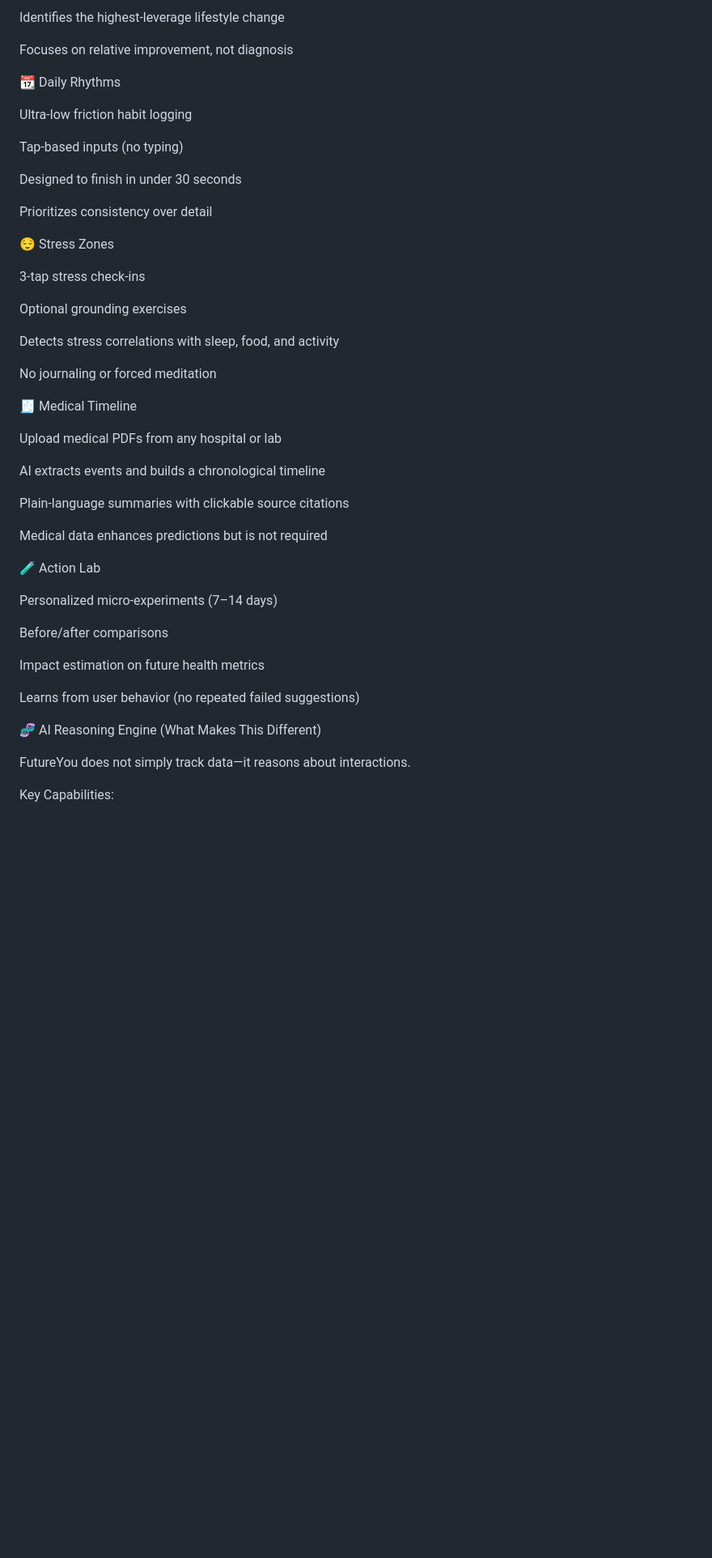
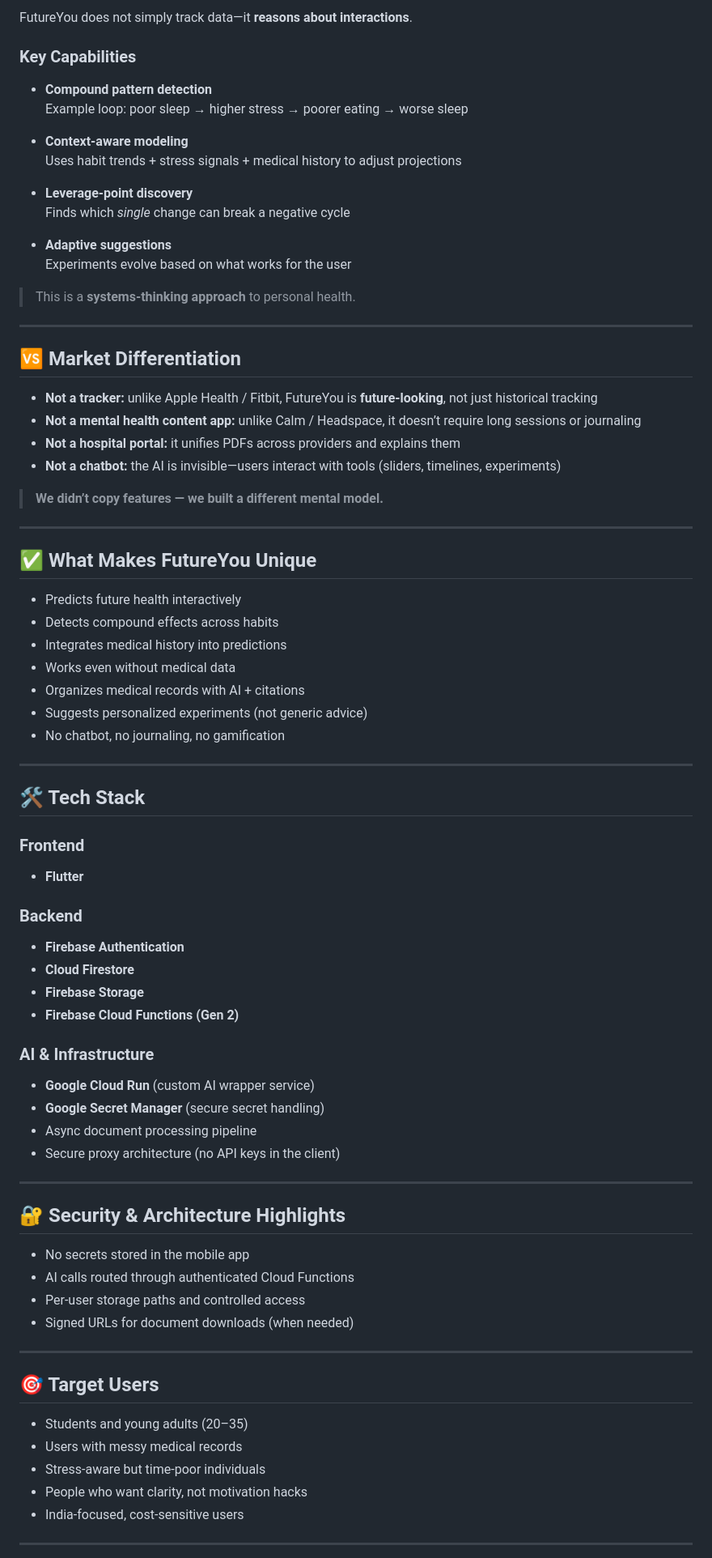
Before and after one commit to abdul839wi-cyber/futureyou, a Markdown page: README.md, the part around one of its changes. Shown at 81% size. GitHub-like rendering; blank space fills up the shorter version.

```diff
--- a/README.md
+++ b/README.md
@@ -47,51 +74,81 @@ Visualizes future health trajectories
 
-Identifies the highest-leverage lifestyle change
+FutureYou does not simply track data—it **reasons about interactions**.
 
-Focuses on relative improvement, not diagnosis
+### Key Capabilities
+- **Compound pattern detection**
+  Example loop: poor sleep → higher stress → poorer eating → worse sleep
 
-📆 Daily Rhythms
+- **Context-aware modeling**
+  Uses habit trends + stress signals + medical history to adjust projections
 
-Ultra-low friction habit logging
+- **Leverage-point discovery**
+  Finds which *single* change can break a negative cycle
 
-Tap-based inputs (no typing)
+- **Adaptive suggestions**
+  Experiments evolve based on what works for the user
 
-Designed to finish in under 30 seconds
+> This is a **systems-thinking approach** to personal health.
 
-Prioritizes consistency over detail
+---
 
-😌 Stress Zones
+## 🆚 Market Differentiation
 
-3-tap stress check-ins
+- **Not a tracker:** unlike Apple Health / Fitbit, FutureYou is **future-looking**, not just historical tracking
+- **Not a mental health content app:** unlike Calm / Headspace, it doesn’t require long sessions or journaling
+- **Not a hospital portal:** it unifies PDFs across providers and explains them
+- **Not a chatbot:** the AI is invisible—users interact with tools (sliders, timelines, experiments)
 
-Optional grounding exercises
+> **We didn’t copy features — we built a different mental model.**
 
-Detects stress correlations with sleep, food, and activity
+---
 
-No journaling or forced meditation
+## ✅ What Makes FutureYou Unique
 
-🧾 Medical Timeline
+- Predicts future health interactively
+- Detects compound effects across habits
+- Integrates medical history into predictions
+- Works even without medical data
+- Organizes medical records with AI + citations
+- Suggests personalized experiments (not generic advice)
+- No chatbot, no journaling, no gamification
 
-Upload medical PDFs from any hospital or lab
+---
 
-AI extracts events and builds a chronological timeline
+## 🛠️ Tech Stack
 
-Plain-language summaries with clickable source citations
+### Frontend
+- **Flutter**
 
-Medical data enhances predictions but is not required
+### Backend
+- **Firebase Authentication**
+- **Cloud Firestore**
+- **Firebase Storage**
+- **Firebase Cloud Functions (Gen 2)**
 
-🧪 Action Lab
+### AI & Infrastructure
+- **Google Cloud Run** (custom AI wrapper service)
+- **Google Secret Manager** (secure secret handling)
+- Async document processing pipeline
+- Secure proxy architecture (no API keys in the client)
 
-Personalized micro-experiments (7–14 days)
+---
 
-Before/after comparisons
+## 🔐 Security & Architecture Highlights
 
-Impact estimation on future health metrics
+- No secrets stored in the mobile app
+- AI calls routed through authenticated Cloud Functions
+- Per-user storage paths and controlled access
+- Signed URLs for document downloads (when needed)
 
-Learns from user behavior (no repeated failed suggestions)
+---
 
-🧬 AI Reasoning Engine (What Makes This Different)
+## 🎯 Target Users
 
-FutureYou does not simply track data—it reasons about interactions.
+- Students and young adults (20–35)
+- Users with messy medical records
+- Stress-aware but time-poor individuals
+- People who want clarity, not motivation hacks
+- India-focused, cost-sensitive users
 
-Key Capabilities:
+---
 
```
Also changed, not shown: other parts of README.md (+71 -147 lines).
